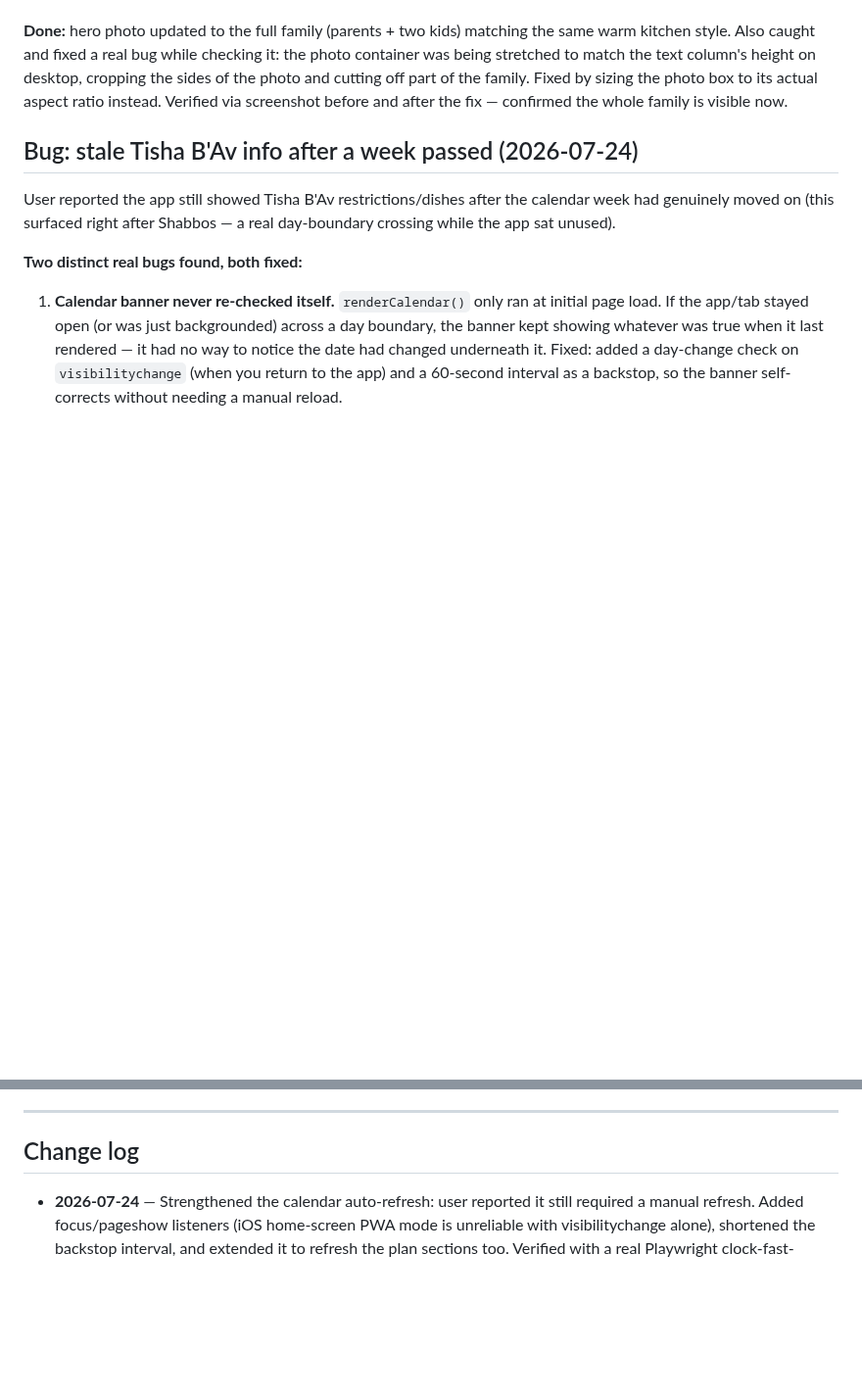
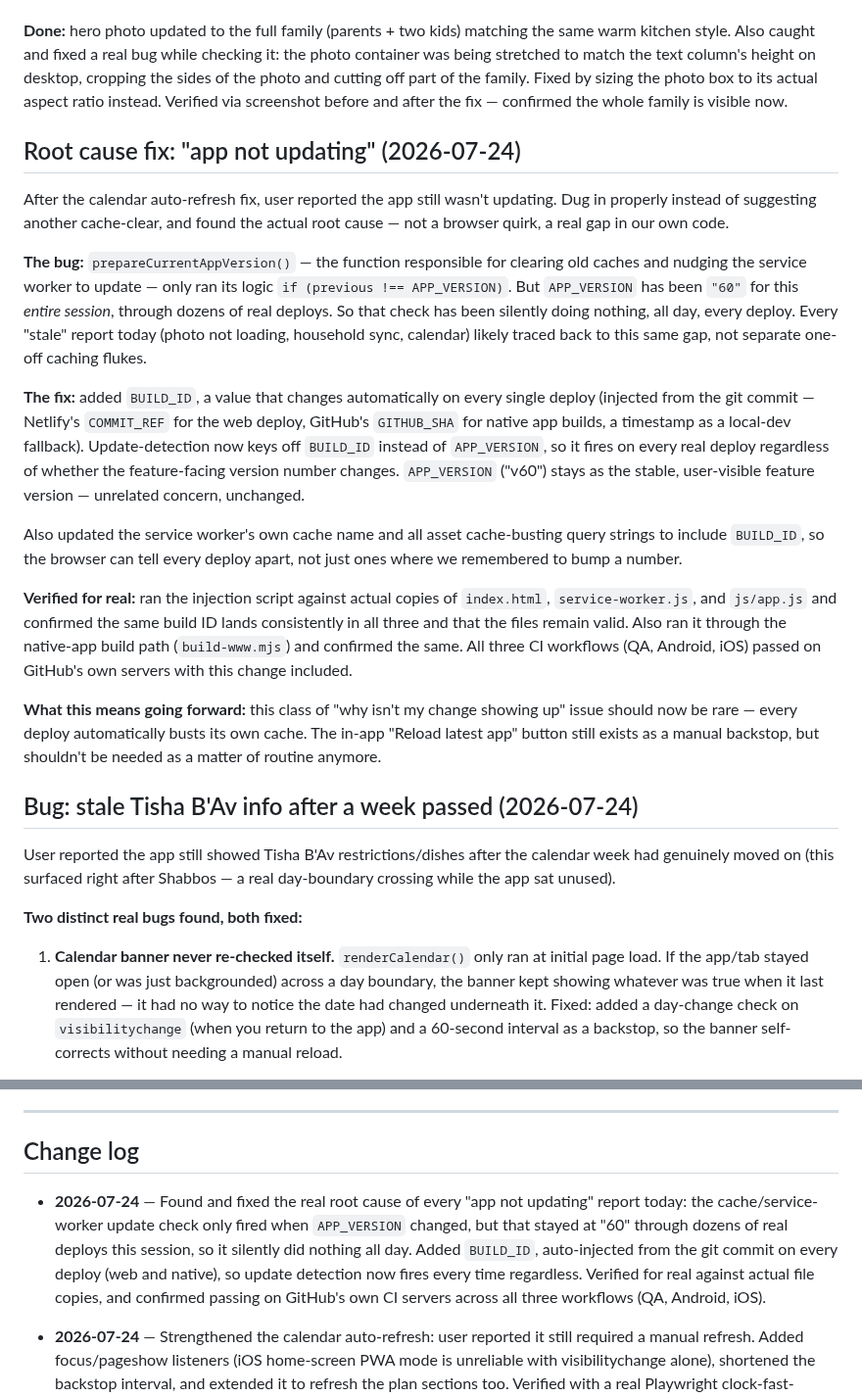
Before and after one commit to 7608230236/dinner-planner, a Markdown page: PROJECT_STATUS.md, 2 parts joined by grey strips. Shown at 98% size. Drawn GitHub-style; blank space fills up the shorter version.

Commit message:
Document the app-not-updating root cause fix in PROJECT_STATUS.md

```diff
--- a/PROJECT_STATUS.md
+++ b/PROJECT_STATUS.md
@@ -75,6 +75,20 @@ Rebuilt the desktop (≥960px) layout to match the reference mockup style:
 - All 27 automated tests still pass; no functional IDs were changed, only presentation.
 
 **Done:** hero photo updated to the full family (parents + two kids) matching the same warm kitchen style. Also caught and fixed a real bug while checking it: the photo container was being stretched to match the text column's height on desktop, cropping the sides of the photo and cutting off part of the family. Fixed by sizing the photo box to its actual aspect ratio instead. Verified via screenshot before and after the fix — confirmed the whole family is visible now.
+
+## Root cause fix: "app not updating" (2026-07-24)
+
+After the calendar auto-refresh fix, user reported the app still wasn't updating. Dug in properly instead of suggesting another cache-clear, and found the actual root cause — not a browser quirk, a real gap in our own code.
+
+**The bug:** `prepareCurrentAppVersion()` — the function responsible for clearing old caches and nudging the service worker to update — only ran its logic `if (previous !== APP_VERSION)`. But `APP_VERSION` has been `"60"` for this *entire session*, through dozens of real deploys. So that check has been silently doing nothing, all day, every deploy. Every "stale" report today (photo not loading, household sync, calendar) likely traced back to this same gap, not separate one-off caching flukes.
+
+**The fix:** added `BUILD_ID`, a value that changes automatically on every single deploy (injected from the git commit — Netlify's `COMMIT_REF` for the web deploy, GitHub's `GITHUB_SHA` for native app builds, a timestamp as a local-dev fallback). Update-detection now keys off `BUILD_ID` instead of `APP_VERSION`, so it fires on every real deploy regardless of whether the feature-facing version number changes. `APP_VERSION` ("v60") stays as the stable, user-visible feature version — unrelated concern, unchanged.
+
+Also updated the service worker's own cache name and all asset cache-busting query strings to include `BUILD_ID`, so the browser can tell every deploy apart, not just ones where we remembered to bump a number.
+
+**Verified for real:** ran the injection script against actual copies of `index.html`, `service-worker.js`, and `js/app.js` and confirmed the same build ID lands consistently in all three and that the files remain valid. Also ran it through the native-app build path (`build-www.mjs`) and confirmed the same. All three CI workflows (QA, Android, iOS) passed on GitHub's own servers with this change included.
+
+**What this means going forward:** this class of "why isn't my change showing up" issue should now be rare — every deploy automatically busts its own cache. The in-app "Reload latest app" button still exists as a manual backstop, but shouldn't be needed as a matter of routine anymore.
 
 ## Bug: stale Tisha B'Av info after a week passed (2026-07-24)
 
@@ -205,6 +219,8 @@ Reviewed the actual code against the brief's trust principles and your household
 
 ## Change log
 
+- **2026-07-24** — Found and fixed the real root cause of every "app not updating" report today: the cache/service-worker update check only fired when `APP_VERSION` changed, but that stayed at "60" through dozens of real deploys this session, so it silently did nothing all day. Added `BUILD_ID`, auto-injected from the git commit on every deploy (web and native), so update detection now fires every time regardless. Verified for real against actual file copies, and confirmed passing on GitHub's own CI servers across all three workflows (QA, Android, iOS).
+
 - **2026-07-24** — Strengthened the calendar auto-refresh: user reported it still required a manual refresh. Added focus/pageshow listeners (iOS home-screen PWA mode is unreliable with visibilitychange alone), shortened the backstop interval, and extended it to refresh the plan sections too. Verified with a real Playwright clock-fast-forward test plus a permanent lightweight regression test.
 - **2026-07-24** — Fixed real bug: stale Tisha B'Av calendar/plan info after a week passed (surfaced right after Shabbos). Two root causes: calendar banner never re-checked itself over time, and the plan had no tracking of which week it was built for. Both fixed; verified with a real Playwright test simulating a week rollover plus an actual page reload.
 
```
